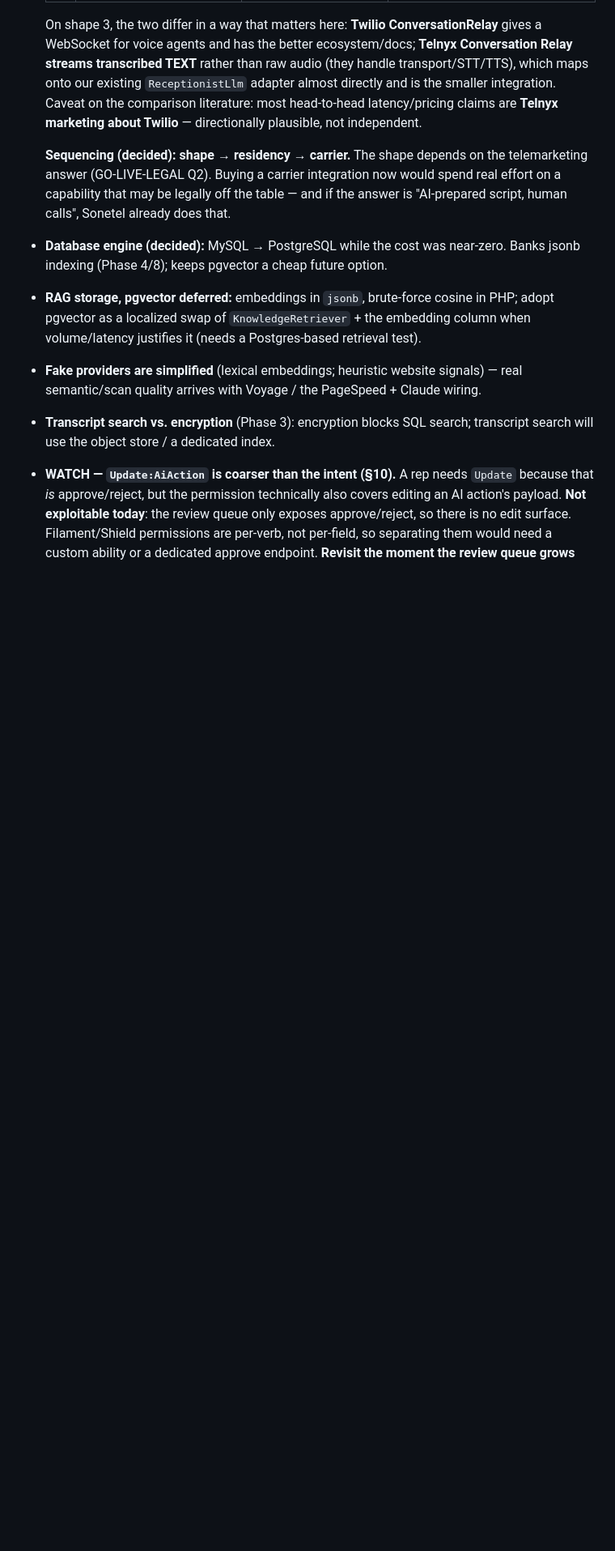
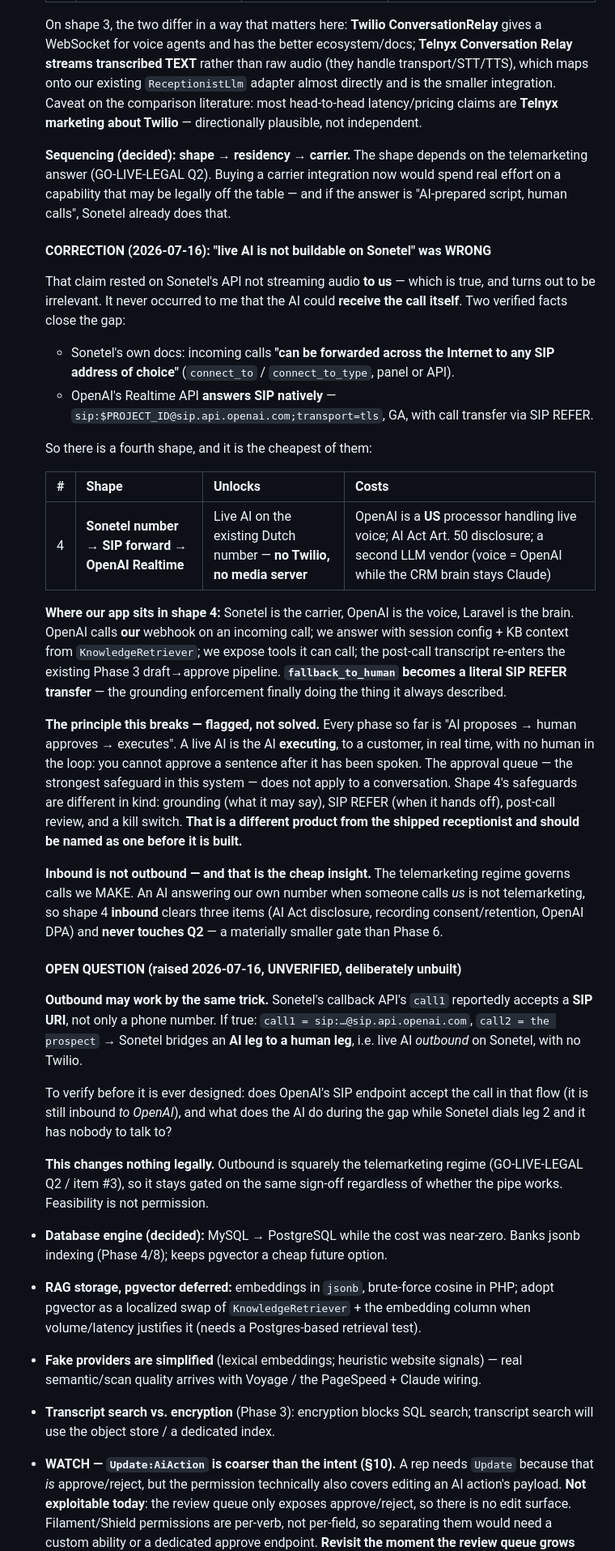
Before and after one commit to Smoothware-io/Smoothware-AI-Employee, a Markdown page: ARCHITECTURE.md, the part around one of its changes. Shown at 81% size. GitHub-like rendering; blank space fills up the shorter version.

Commit message:
ARCHITECTURE: correct the Sonetel live-AI claim; record the outbound SIP open question
CORRECTION — I was wrong that live AI is "not buildable on Sonetel". That
rested on Sonetel's API not streaming audio TO US, which is true and
irrelevant: it never occurred to me the AI could RECEIVE the call. Two
verified facts close it — Sonetel forwards incoming calls to any external
SIP address (connect_to / connect_to_type), and OpenAI Realtime answers SIP
natively (sip:PROJECT_ID@sip.api.openai.com, GA, transfer via SIP REFER).
So shape 4 exists and is the cheapest: Sonetel number -> SIP forward ->
OpenAI Realtime. No Twilio, no media server.

Recorded alongside it:
- Where our app sits (carrier / voice / brain), and that fallback_to_human
  becomes a literal SIP REFER transfer — grounding enforcement finally
  doing what it always described.
- The principle it BREAKS, flagged not solved: every phase so far is "AI
  proposes -> human approves". A live AI executes, to a customer, with no
  human in the loop — you cannot approve a sentence after it is spoken. The
  approval queue does not apply to a conversation. Different product; should
  be named as one before it is built.
- Inbound is not outbound: telemarketing governs calls we MAKE, so shape 4
  inbound clears 3 items and never touches Q2.

OPEN QUESTION (user-raised, unverified, deliberately unbuilt): Sonetel's
callback API's call1 parameter reportedly accepts a SIP URI, so
call1 = OpenAI SIP + call2 = prospect would bridge an AI leg to a human leg
— live AI OUTBOUND on Sonetel. To verify: does OpenAI's endpoint accept the
call in that flow, and what does the AI do while leg 2 dials? Changes nothing
legally — outbound is the telemarketing regime regardless. Feasibility is not
permission.

Roadmap/status updated: Phase 6 is deferred on LEGAL grounds now, not
technical ones.

Docs only. No code.

```diff
--- a/ARCHITECTURE.md
+++ b/ARCHITECTURE.md
@@ -586,6 +590,61 @@ docker-compose.yml          # PostgreSQL 17 on host port 5434
   telemarketing answer (GO-LIVE-LEGAL Q2). Buying a carrier integration now would
   spend real effort on a capability that may be legally off the table — and if the
   answer is "AI-prepared script, human calls", Sonetel already does that.
+
+  #### CORRECTION (2026-07-16): "live AI is not buildable on Sonetel" was WRONG
+
+  That claim rested on Sonetel's API not streaming audio **to us** — which is true,
+  and turns out to be irrelevant. It never occurred to me that the AI could
+  **receive the call itself**. Two verified facts close the gap:
+
+  - Sonetel's own docs: incoming calls **"can be forwarded across the Internet to
+    any SIP address of choice"** (`connect_to` / `connect_to_type`, panel or API).
+  - OpenAI's Realtime API **answers SIP natively** —
+    `sip:$PROJECT_ID@sip.api.openai.com;transport=tls`, GA, with call transfer via
+    SIP REFER.
+
+  So there is a fourth shape, and it is the cheapest of them:
+
+  | # | Shape | Unlocks | Costs |
+  |---|---|---|---|
+  | 4 | **Sonetel number → SIP forward → OpenAI Realtime** | Live AI on the existing Dutch number — **no Twilio, no media server** | OpenAI is a **US** processor handling live voice; AI Act Art. 50 disclosure; a second LLM vendor (voice = OpenAI while the CRM brain stays Claude) |
+
+  **Where our app sits in shape 4:** Sonetel is the carrier, OpenAI is the voice,
+  Laravel is the brain. OpenAI calls **our** webhook on an incoming call; we answer
+  with session config + KB context from `KnowledgeRetriever`; we expose tools it can
+  call; the post-call transcript re-enters the existing Phase 3 draft→approve
+  pipeline. **`fallback_to_human` becomes a literal SIP REFER transfer** — the
+  grounding enforcement finally doing the thing it always described.
+
+  **The principle this breaks — flagged, not solved.** Every phase so far is
+  "AI proposes → human approves → executes". A live AI is the AI **executing**, to a
+  customer, in real time, with no human in the loop: you cannot approve a sentence
+  after it has been spoken. The approval queue — the strongest safeguard in this
+  system — does not apply to a conversation. Shape 4's safeguards are different in
+  kind: grounding (what it may say), SIP REFER (when it hands off), post-call
+  review, and a kill switch. **That is a different product from the shipped
+  receptionist and should be named as one before it is built.**
+
+  **Inbound is not outbound — and that is the cheap insight.** The telemarketing
+  regime governs calls we MAKE. An AI answering our own number when someone calls
+  *us* is not telemarketing, so shape 4 **inbound** clears three items (AI Act
+  disclosure, recording consent/retention, OpenAI DPA) and **never touches Q2** —
+  a materially smaller gate than Phase 6.
+
+  #### OPEN QUESTION (raised 2026-07-16, UNVERIFIED, deliberately unbuilt)
+
+  **Outbound may work by the same trick.** Sonetel's callback API's `call1`
+  reportedly accepts a **SIP URI**, not only a phone number. If true:
+  `call1 = sip:…@sip.api.openai.com`, `call2 = the prospect` → Sonetel bridges an
+  **AI leg to a human leg**, i.e. live AI *outbound* on Sonetel, with no Twilio.
+
+  To verify before it is ever designed: does OpenAI's SIP endpoint accept the call
+  in that flow (it is still inbound *to OpenAI*), and what does the AI do during the
+  gap while Sonetel dials leg 2 and it has nobody to talk to?
+
+  **This changes nothing legally.** Outbound is squarely the telemarketing regime
+  (GO-LIVE-LEGAL Q2 / item #3), so it stays gated on the same sign-off regardless of
+  whether the pipe works. Feasibility is not permission.
 - **Database engine (decided):** MySQL → PostgreSQL while the cost was near-zero.
   Banks jsonb indexing (Phase 4/8); keeps pgvector a cheap future option.
 - **RAG storage, pgvector deferred:** embeddings in `jsonb`, brute-force cosine in
```
Also changed, not shown: other parts of ARCHITECTURE.md (+13 -9 lines).
